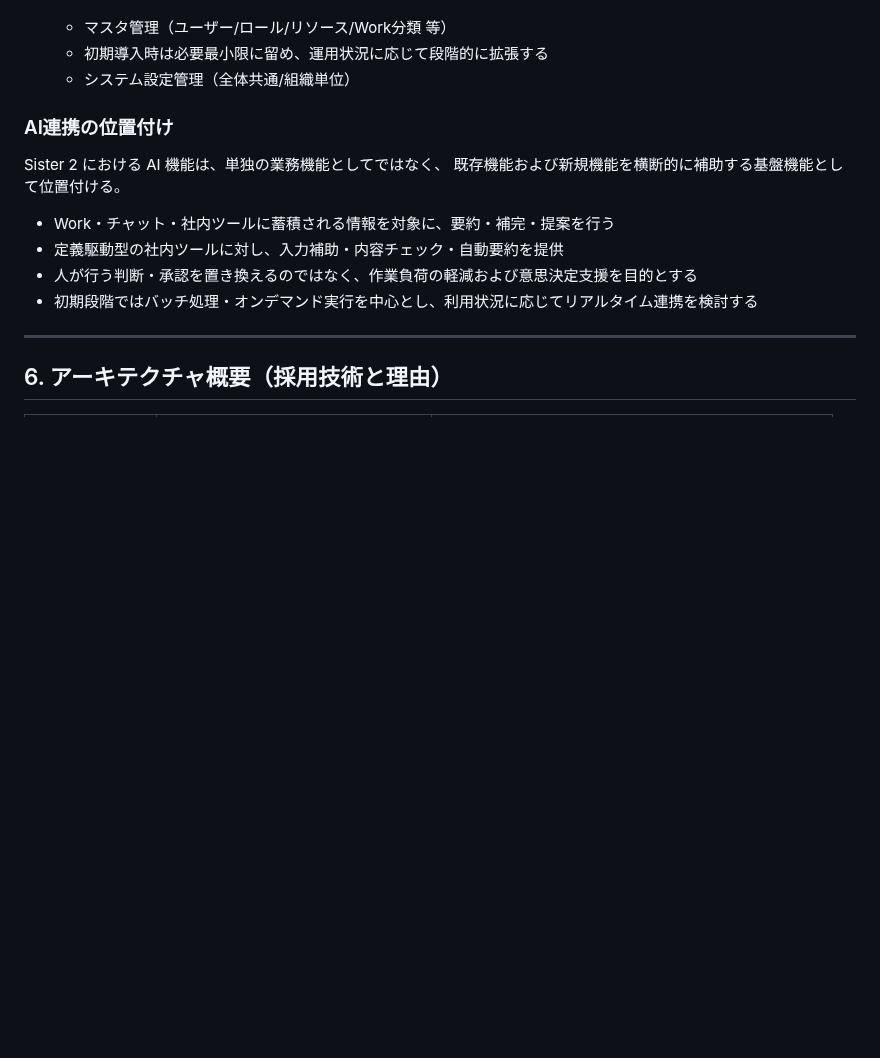
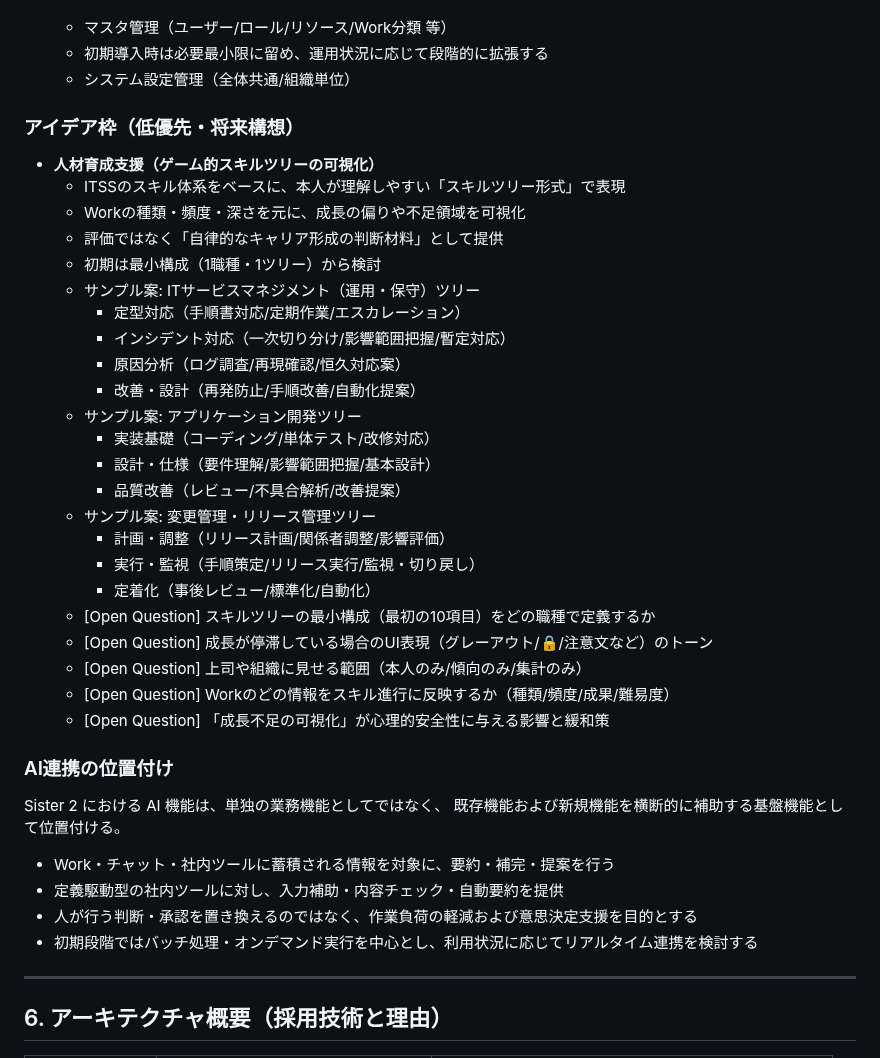
Before and after one commit to kuturogi99with99jazz/sister2-docs, a Markdown page: proposal.md, the part around the change. GitHub-like rendering; blank space fills up the shorter version.

Commit message:
docs: 将来構想として人材育成・スキルツリー案を提案書に追加

```diff
--- a/proposal.md
+++ b/proposal.md
@@ -81,6 +81,31 @@ flowchart LR
   - マスタ管理（ユーザー/ロール/リソース/Work分類 等）
   - 初期導入時は必要最小限に留め、運用状況に応じて段階的に拡張する
   - システム設定管理（全体共通/組織単位）
+
+### アイデア枠（低優先・将来構想）
+- **人材育成支援（ゲーム的スキルツリーの可視化）**
+  - ITSSのスキル体系をベースに、本人が理解しやすい「スキルツリー形式」で表現
+  - Workの種類・頻度・深さを元に、成長の偏りや不足領域を可視化
+  - 評価ではなく「自律的なキャリア形成の判断材料」として提供
+  - 初期は最小構成（1職種・1ツリー）から検討
+  - サンプル案: ITサービスマネジメント（運用・保守）ツリー
+    - 定型対応（手順書対応/定期作業/エスカレーション）
+    - インシデント対応（一次切り分け/影響範囲把握/暫定対応）
+    - 原因分析（ログ調査/再現確認/恒久対応案）
+    - 改善・設計（再発防止/手順改善/自動化提案）
+  - サンプル案: アプリケーション開発ツリー
+    - 実装基礎（コーディング/単体テスト/改修対応）
+    - 設計・仕様（要件理解/影響範囲把握/基本設計）
+    - 品質改善（レビュー/不具合解析/改善提案）
+  - サンプル案: 変更管理・リリース管理ツリー
+    - 計画・調整（リリース計画/関係者調整/影響評価）
+    - 実行・監視（手順策定/リリース実行/監視・切り戻し）
+    - 定着化（事後レビュー/標準化/自動化）
+  - [Open Question] スキルツリーの最小構成（最初の10項目）をどの職種で定義するか
+  - [Open Question] 成長が停滞している場合のUI表現（グレーアウト/🔒/注意文など）のトーン
+  - [Open Question] 上司や組織に見せる範囲（本人のみ/傾向のみ/集計のみ）
+  - [Open Question] Workのどの情報をスキル進行に反映するか（種類/頻度/成果/難易度）
+  - [Open Question] 「成長不足の可視化」が心理的安全性に与える影響と緩和策
 
 ### AI連携の位置付け
 
```
